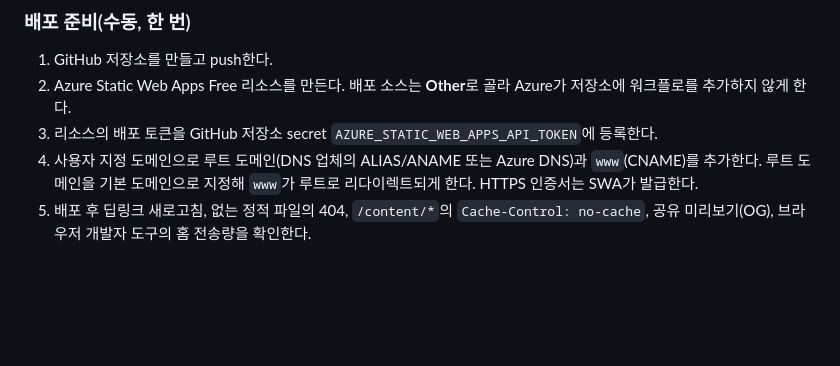
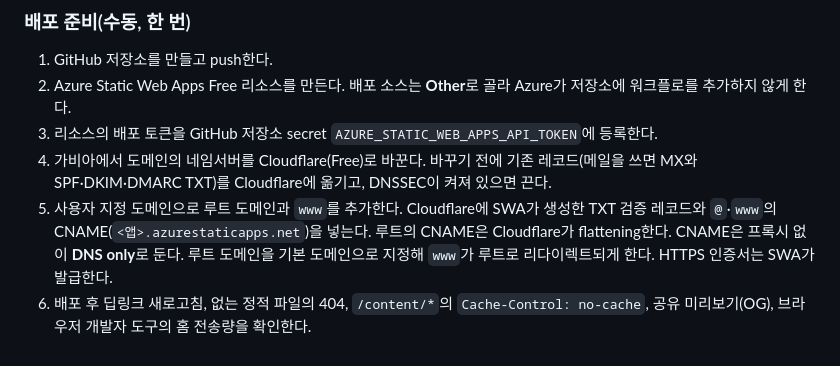
Before and after one commit to LOONACIA/loonaciaverse, a Markdown page: docs/ARCHITECTURE.md, the part around the change. Rendered like a GitHub page; blank space fills up the shorter version.

Commit message:
docs: point the root domain at SWA through Cloudflare DNS
Co-Authored-By: Claude Opus 5.5 <noreply@anthropic.com>
Claude-Session: https://claude.ai/code/session_01F5U5Jq7Pof3Qf6wrPAPQqJ

```diff
--- a/docs/ARCHITECTURE.md
+++ b/docs/ARCHITECTURE.md
@@ -228,5 +228,6 @@ dotnet run --project tools/Loonaciaverse.BudgetCheck -- artifacts/publish/wwwroo
 1. GitHub 저장소를 만들고 push한다.
 2. Azure Static Web Apps Free 리소스를 만든다. 배포 소스는 **Other**로 골라 Azure가 저장소에 워크플로를 추가하지 않게 한다.
 3. 리소스의 배포 토큰을 GitHub 저장소 secret `AZURE_STATIC_WEB_APPS_API_TOKEN`에 등록한다.
-4. 사용자 지정 도메인으로 루트 도메인(DNS 업체의 ALIAS/ANAME 또는 Azure DNS)과 `www`(CNAME)를 추가한다. 루트 도메인을 기본 도메인으로 지정해 `www`가 루트로 리다이렉트되게 한다. HTTPS 인증서는 SWA가 발급한다.
-5. 배포 후 딥링크 새로고침, 없는 정적 파일의 404, `/content/*`의 `Cache-Control: no-cache`, 공유 미리보기(OG), 브라우저 개발자 도구의 홈 전송량을 확인한다.
+4. 가비아에서 도메인의 네임서버를 Cloudflare(Free)로 바꾼다. 바꾸기 전에 기존 레코드(메일을 쓰면 MX와 SPF·DKIM·DMARC TXT)를 Cloudflare에 옮기고, DNSSEC이 켜져 있으면 끈다.
+5. 사용자 지정 도메인으로 루트 도메인과 `www`를 추가한다. Cloudflare에 SWA가 생성한 TXT 검증 레코드와 `@`·`www`의 CNAME(`<앱>.azurestaticapps.net`)을 넣는다. 루트의 CNAME은 Cloudflare가 flattening한다. CNAME은 프록시 없이 **DNS only**로 둔다. 루트 도메인을 기본 도메인으로 지정해 `www`가 루트로 리다이렉트되게 한다. HTTPS 인증서는 SWA가 발급한다.
+6. 배포 후 딥링크 새로고침, 없는 정적 파일의 404, `/content/*`의 `Cache-Control: no-cache`, 공유 미리보기(OG), 브라우저 개발자 도구의 홈 전송량을 확인한다.
```
Also changed, not shown: docs/ADR.md (+1 -1 lines).
